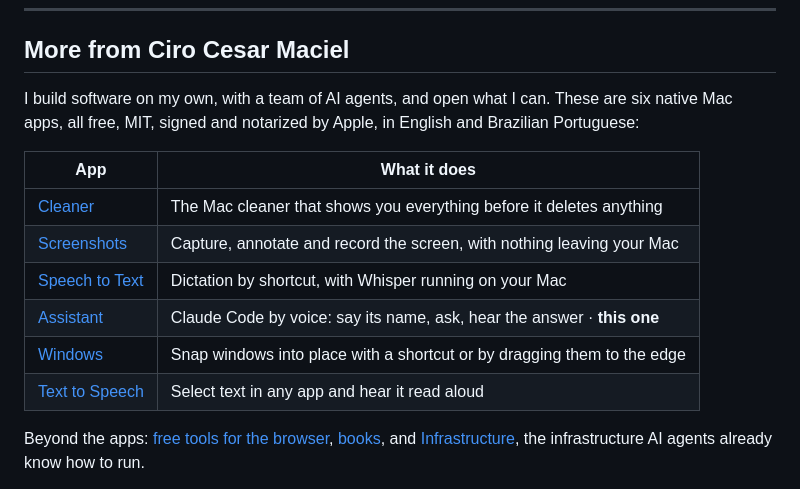
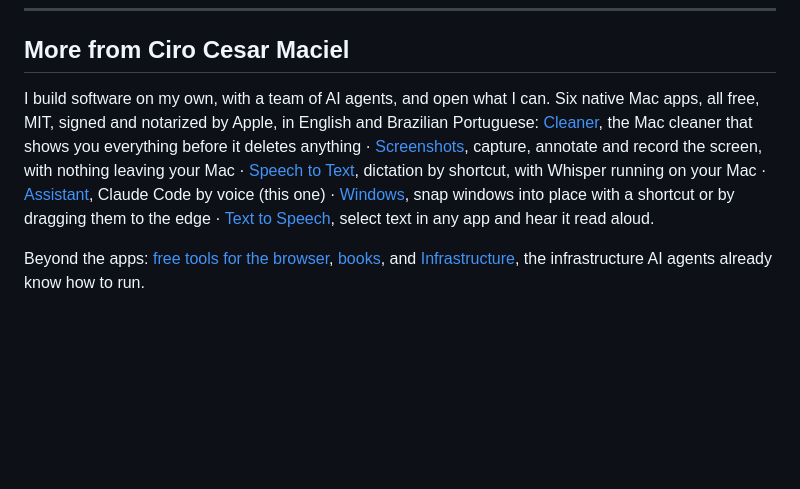
Before and after one commit to ciro-maciel/voice-assistant, a Markdown page: README.md, the part around the change. Drawn GitHub-style; blank space fills up the shorter version.

Commit message:
docs: the other apps as one paragraph, not a table
Co-Authored-By: Claude Opus 5.5 <noreply@anthropic.com>

```diff
--- a/README.md
+++ b/README.md
@@ -134,16 +134,7 @@ Issues and pull requests are welcome. See [CONTRIBUTING.md](CONTRIBUTING.md).
 
 ## More from Ciro Cesar Maciel
 
-I build software on my own, with a team of AI agents, and open what I can. These are six native Mac apps, all free, MIT, signed and notarized by Apple, in English and Brazilian Portuguese:
-
-| App | What it does |
-| --- | --- |
-| [Cleaner](https://github.com/ciro-maciel/cleaner) | The Mac cleaner that shows you everything before it deletes anything |
-| [Screenshots](https://github.com/ciro-maciel/screenshots) | Capture, annotate and record the screen, with nothing leaving your Mac |
-| [Speech to Text](https://github.com/ciro-maciel/speech-to-text) | Dictation by shortcut, with Whisper running on your Mac |
-| [Assistant](https://github.com/ciro-maciel/voice-assistant) | Claude Code by voice: say its name, ask, hear the answer · **this one** |
-| [Windows](https://github.com/ciro-maciel/windows) | Snap windows into place with a shortcut or by dragging them to the edge |
-| [Text to Speech](https://github.com/ciro-maciel/text-to-speech) | Select text in any app and hear it read aloud |
+I build software on my own, with a team of AI agents, and open what I can. Six native Mac apps, all free, MIT, signed and notarized by Apple, in English and Brazilian Portuguese: [Cleaner](https://github.com/ciro-maciel/cleaner), the Mac cleaner that shows you everything before it deletes anything · [Screenshots](https://github.com/ciro-maciel/screenshots), capture, annotate and record the screen, with nothing leaving your Mac · [Speech to Text](https://github.com/ciro-maciel/speech-to-text), dictation by shortcut, with Whisper running on your Mac · [Assistant](https://github.com/ciro-maciel/voice-assistant), Claude Code by voice (this one) · [Windows](https://github.com/ciro-maciel/windows), snap windows into place with a shortcut or by dragging them to the edge · [Text to Speech](https://github.com/ciro-maciel/text-to-speech), select text in any app and hear it read aloud.
 
 Beyond the apps: [free tools for the browser](https://ciromaciel.click/tools?ref=oss-voice-assistant), [books](https://ciromaciel.click/books?ref=oss-voice-assistant), and [Infrastructure](https://myinfrastructure.click/?ref=oss-voice-assistant), the infrastructure AI agents already know how to run.
 
```
Also changed, not shown: README.pt-BR.md (+1 -10 lines).
